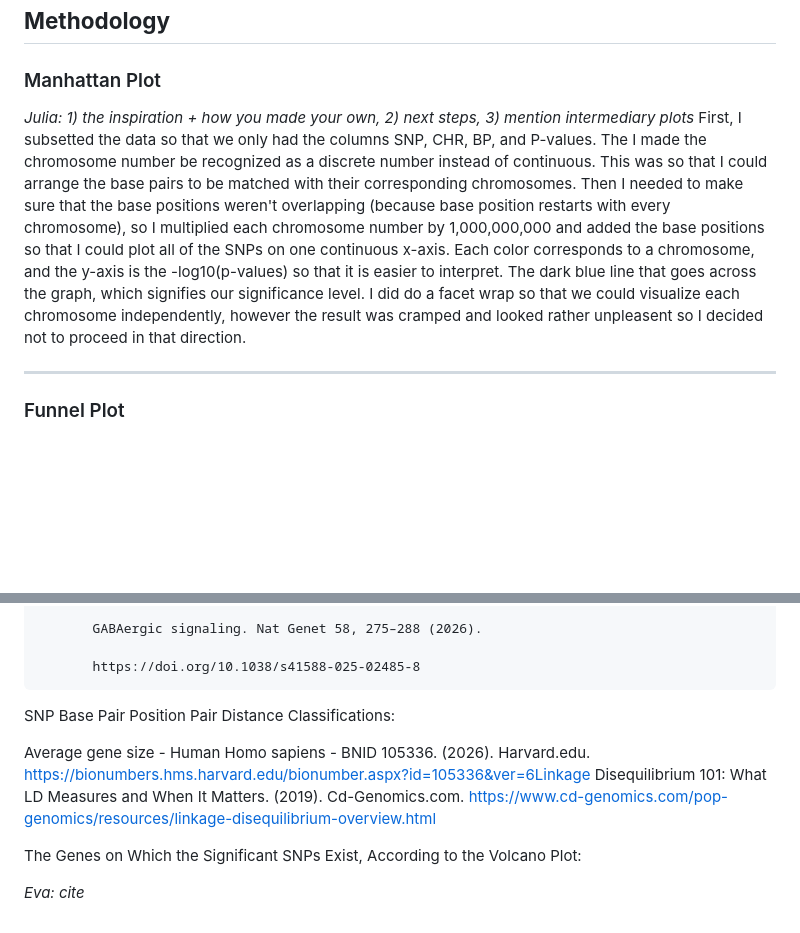
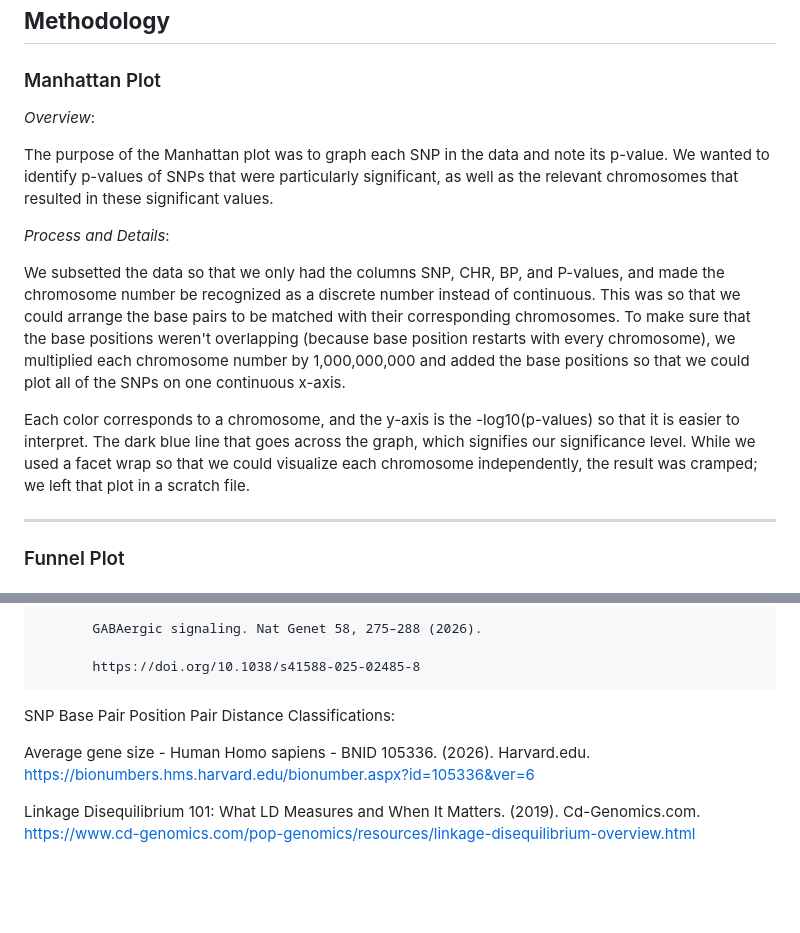
Before and after one commit to soumyak25/CSBIO10_FinalProject, a Markdown page: README.md, 2 parts joined by grey strips. GitHub-like rendering; blank space fills up the shorter version.

Commit message:
Update README.md
some refining and formatting

```diff
--- a/README.md
+++ b/README.md
@@ -30,9 +30,15 @@ Each plot (see below) requires additional processing
 ## **Methodology**
 
 ### Manhattan Plot
+*Overview*:
 
-*Julia: 1) the inspiration + how you made your own, 2) next steps, 3) mention intermediary plots*
-First, I subsetted the data so that we only had the columns SNP, CHR, BP, and P-values. The I made the chromosome number be recognized as a discrete number instead of continuous. This was so that I could arrange the base pairs to be matched with their corresponding chromosomes. Then I needed to make sure that the base positions weren't overlapping (because base position restarts with every chromosome), so I multiplied each chromosome number by 1,000,000,000 and added the base positions so that I could plot all of the SNPs on one continuous x-axis. Each color corresponds to a chromosome, and the y-axis is the -log10(p-values) so that it is easier to interpret. The dark blue line that goes across the graph, which signifies our significance level. I did do a facet wrap so that we could visualize each chromosome independently, however the result was cramped and looked rather unpleasent so I decided not to proceed in that direction.
+The purpose of the Manhattan plot was to graph each SNP in the data and note its p-value. We wanted to identify p-values of SNPs that were particularly significant, as well as the relevant chromosomes that resulted in these significant values.
+
+*Process and Details*:
+
+We subsetted the data so that we only had the columns SNP, CHR, BP, and P-values, and made the chromosome number be recognized as a discrete number instead of continuous. This was so that we could arrange the base pairs to be matched with their corresponding chromosomes. To make sure that the base positions weren't overlapping (because base position restarts with every chromosome), we multiplied each chromosome number by 1,000,000,000 and added the base positions so that we could plot all of the SNPs on one continuous x-axis.
+
+Each color corresponds to a chromosome, and the y-axis is the -log10(p-values) so that it is easier to interpret. The dark blue line that goes across the graph, which signifies our significance level. While we used a facet wrap so that we could visualize each chromosome independently, the result was cramped; we left that plot in a scratch file.
 ***
 ### Funnel Plot
 #### **Motivation — — —**
@@ -145,9 +151,6 @@ GWAS Study and Dataset:
 
 SNP Base Pair Position Pair Distance Classifications:
 
-Average gene size - Human Homo sapiens - BNID 105336. (2026). Harvard.edu. https://bionumbers.hms.harvard.edu/bionumber.aspx?id=105336&ver=6Linkage Disequilibrium 101: What LD Measures and
-When It Matters. (2019). Cd-Genomics.com. https://www.cd-genomics.com/pop-genomics/resources/linkage-disequilibrium-overview.html
+Average gene size - Human Homo sapiens - BNID 105336. (2026). Harvard.edu. https://bionumbers.hms.harvard.edu/bionumber.aspx?id=105336&ver=6
 
-The Genes on Which the Significant SNPs Exist, According to the Volcano Plot:
-
-*Eva: cite*
+Linkage Disequilibrium 101: What LD Measures and When It Matters. (2019). Cd-Genomics.com. https://www.cd-genomics.com/pop-genomics/resources/linkage-disequilibrium-overview.html
```
